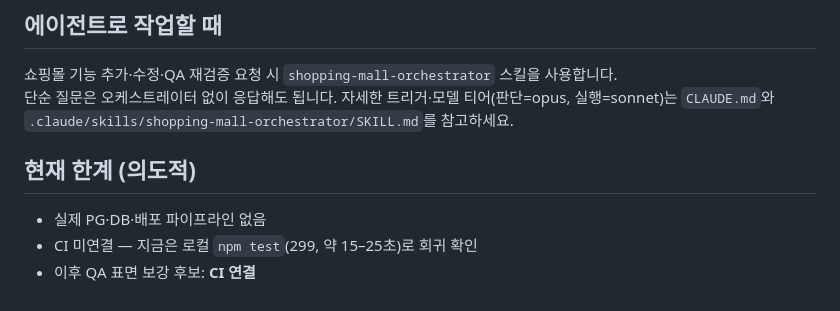
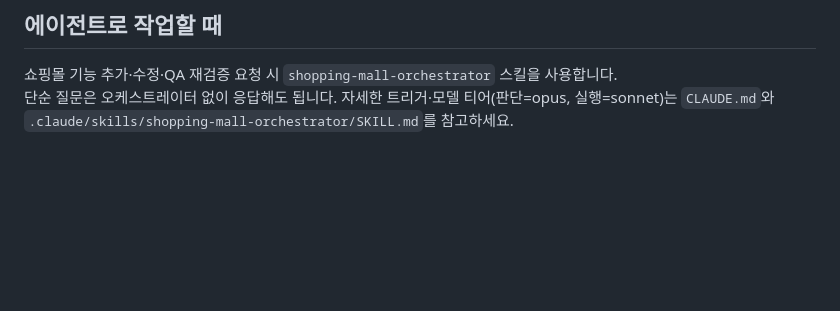
Before and after one commit to jakekim-jj/shopping-mall-harness, a Markdown page: README.md, the part around the change. Rendered like a GitHub page; blank space fills up the shorter version.

Commit message:
Remove intentional-limitations section from README.
Keep the public entry focused on what the harness is and how to run it.

Co-authored-by: Cursor <cursoragent@cursor.com>

```diff
--- a/README.md
+++ b/README.md
@@ -85,9 +85,3 @@ CLAUDE.md           # 하네스 목표 · 변경 이력(사유 포함)
 
 쇼핑몰 기능 추가·수정·QA 재검증 요청 시 `shopping-mall-orchestrator` 스킬을 사용합니다.
 단순 질문은 오케스트레이터 없이 응답해도 됩니다. 자세한 트리거·모델 티어(판단=opus, 실행=sonnet)는 `CLAUDE.md`와 `.claude/skills/shopping-mall-orchestrator/SKILL.md`를 참고하세요.
-
-## 현재 한계 (의도적)
-
-- 실제 PG·DB·배포 파이프라인 없음
-- CI 미연결 — 지금은 로컬 `npm test`(299, 약 15–25초)로 회귀 확인
-- 이후 QA 표면 보강 후보: **CI 연결**
```
